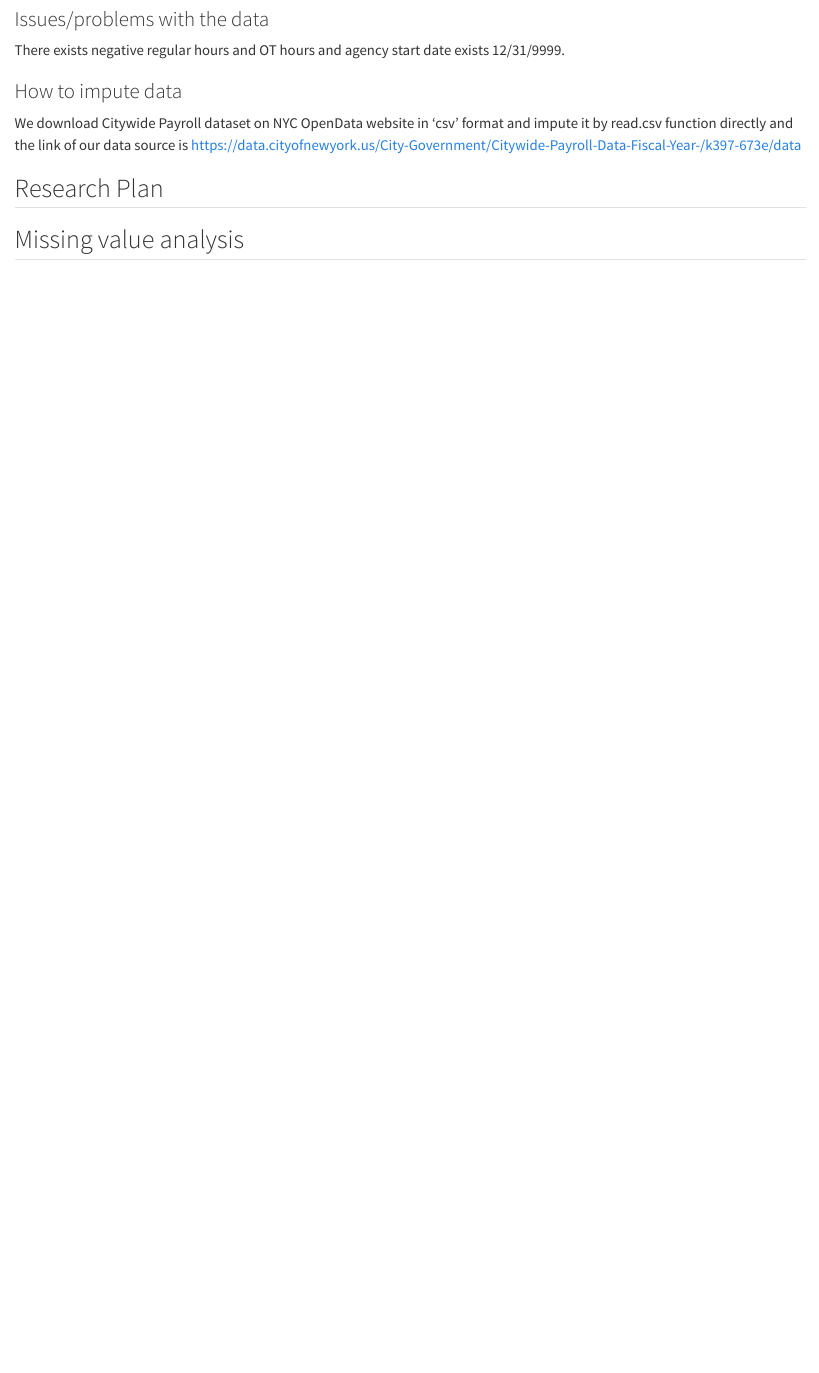
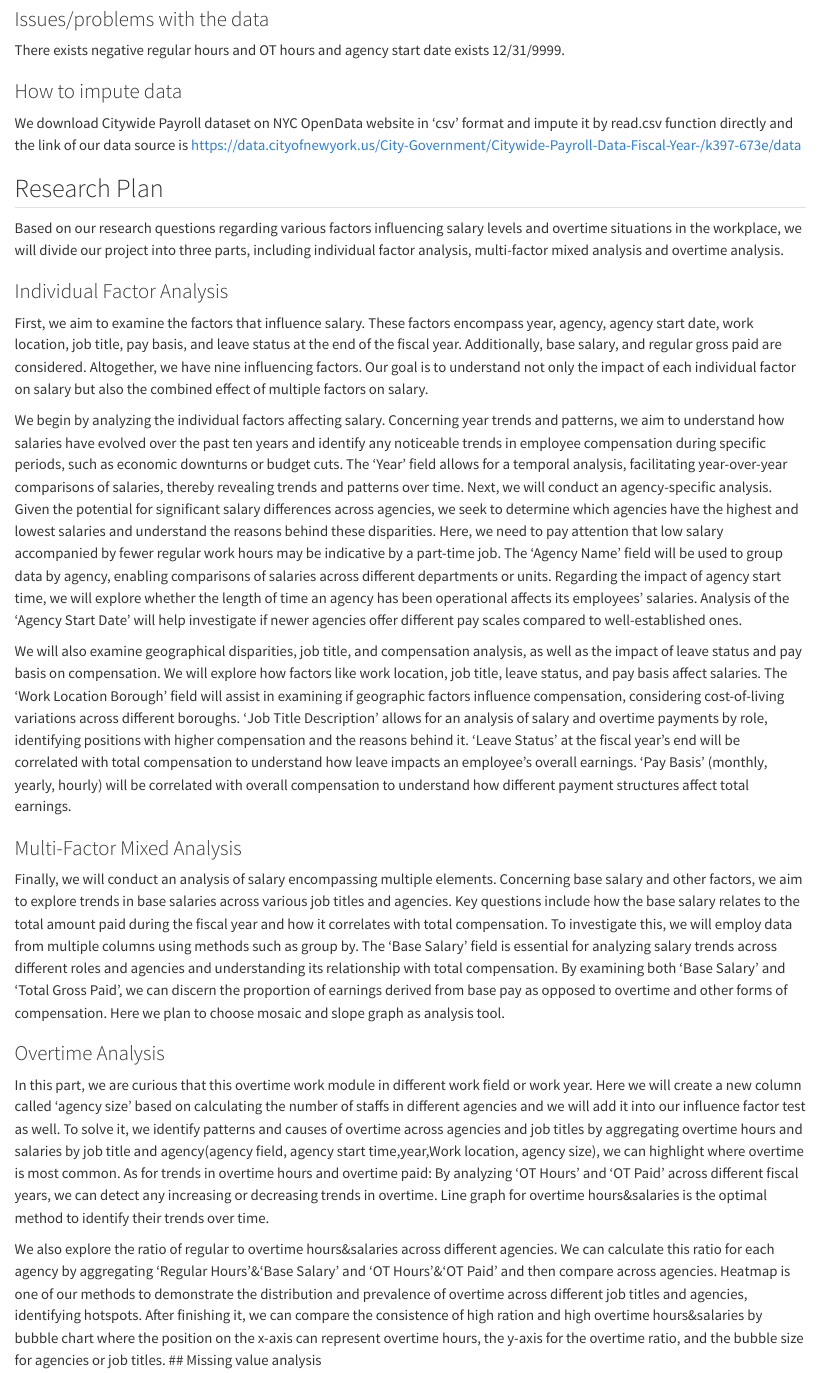
Before and after one commit to Linzz01907/FinalProject_EDAV, a Quarto document (data.qmd): the page in a window 1100 px wide, from 2100 px down. Rendered offline with R 4.5, knitr and Pandoc in place of Quarto, with nearby package versions; some code elsewhere in the file could not run offline; long lines of code are wrapped.

Commit message:
research plan

```diff
--- a/data.qmd
+++ b/data.qmd
@@ -61,5 +61,20 @@ There exists negative regular hours and OT hours and agency start date exists 12
 We download Citywide Payroll dataset on NYC OpenData website in 'csv' format and impute it by read.csv function directly and the link of our data source is https://data.cityofnewyork.us/City-Government/Citywide-Payroll-Data-Fiscal-Year-/k397-673e/data
 
 ## Research Plan
+Based on our research questions regarding various factors influencing salary levels and overtime situations in the workplace, we will divide our project into three parts, including individual factor analysis, multi-factor mixed analysis and overtime analysis.
 
+### Individual Factor Analysis
+First, we aim to examine the factors that influence salary. These factors encompass year, agency, agency start date, work location, job title, pay basis, and leave status at the end of the fiscal year. Additionally, base salary, and regular gross paid are considered. Altogether, we have nine influencing factors. Our goal is to understand not only the impact of each individual factor on salary but also the combined effect of multiple factors on salary.
+
+We begin by analyzing the individual factors affecting salary. Concerning year trends and patterns, we aim to understand how salaries have evolved over the past ten years and identify any noticeable trends in employee compensation during specific periods, such as economic downturns or budget cuts. The 'Year' field allows for a temporal analysis, facilitating year-over-year comparisons of salaries, thereby revealing trends and patterns over time. Next, we will conduct an agency-specific analysis. Given the potential for significant salary differences across agencies, we seek to determine which agencies have the highest and lowest salaries and understand the reasons behind these disparities. Here, we need to pay attention that low salary accompanied by fewer regular work hours may be indicative by a part-time job. The 'Agency Name' field will be used to group data by agency, enabling comparisons of salaries across different departments or units. Regarding the impact of agency start time, we will explore whether the length of time an agency has been operational affects its employees' salaries. Analysis of the 'Agency Start Date' will help investigate if newer agencies offer different pay scales compared to well-established ones.
+
+We will also examine geographical disparities, job title, and compensation analysis, as well as the impact of leave status and pay basis on compensation. We will explore how factors like work location, job title, leave status, and pay basis affect salaries. The 'Work Location Borough' field will assist in examining if geographic factors influence compensation, considering cost-of-living variations across different boroughs. 'Job Title Description' allows for an analysis of salary and overtime payments by role, identifying positions with higher compensation and the reasons behind it. 'Leave Status' at the fiscal year's end will be correlated with total compensation to understand how leave impacts an employee's overall earnings. 'Pay Basis' (monthly, yearly, hourly) will be correlated with overall compensation to understand how different payment structures affect total earnings.
+
+### Multi-Factor Mixed Analysis
+Finally, we will conduct an analysis of salary encompassing multiple elements. Concerning base salary and other factors, we aim to explore trends in base salaries across various job titles and agencies. Key questions include how the base salary relates to the total amount paid during the fiscal year and how it correlates with total compensation. To investigate this, we will employ data from multiple columns using methods such as group by. The 'Base Salary' field is essential for analyzing salary trends across different roles and agencies and understanding its relationship with total compensation. By examining both 'Base Salary' and 'Total Gross Paid', we can discern the proportion of earnings derived from base pay as opposed to overtime and other forms of compensation. Here we plan to choose mosaic and slope graph as analysis tool.
+
+### Overtime Analysis
+In this part, we are curious that this overtime work module in different work field or work year. Here we will create a new column called 'agency size' based on calculating the number of staffs in different agencies and we will add it into our influence factor test as well. To solve it, we identify patterns and causes of overtime across agencies and job titles by aggregating overtime hours and salaries by job title and agency(agency field, agency start time,year,Work location, agency size), we can highlight where overtime is most common. As for trends in overtime hours and overtime paid: By analyzing 'OT Hours' and 'OT Paid' across different fiscal years, we can detect any increasing or decreasing trends in overtime. Line graph for overtime hours&salaries is the optimal method to identify their trends over time.
+
+We also explore the ratio of regular to overtime hours&salaries across different agencies. We can calculate this ratio for each agency by aggregating 'Regular Hours'&'Base Salary' and 'OT Hours'&'OT Paid' and then compare across agencies. Heatmap is one of our methods to demonstrate the distribution and prevalence of overtime across different job titles and agencies, identifying hotspots. After finishing it, we can compare the consistence of high ration and high overtime hours&salaries by bubble chart where the position on the x-axis can represent overtime hours, the y-axis for the overtime ratio, and the bubble size for agencies or job titles.
 ## Missing value analysis
```
